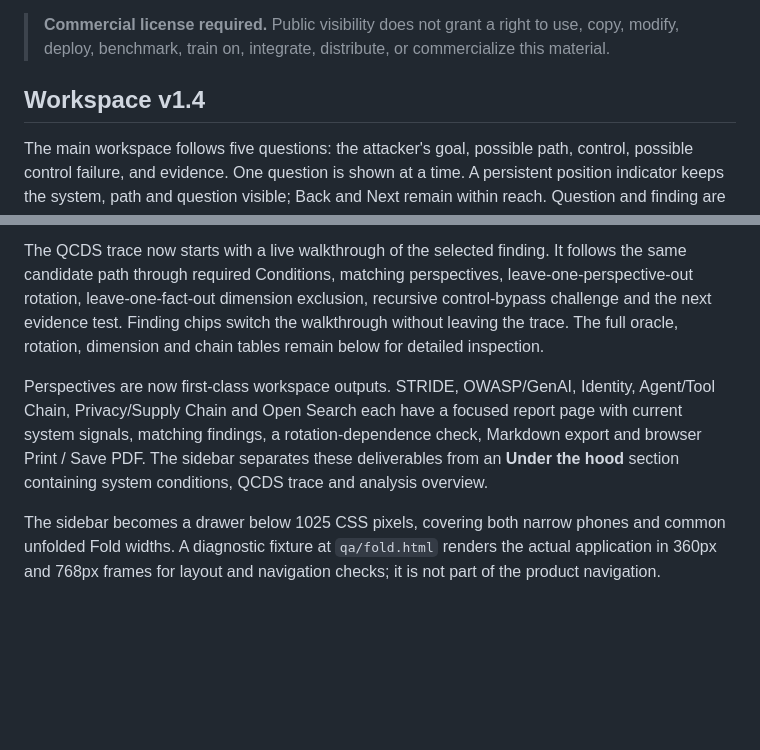
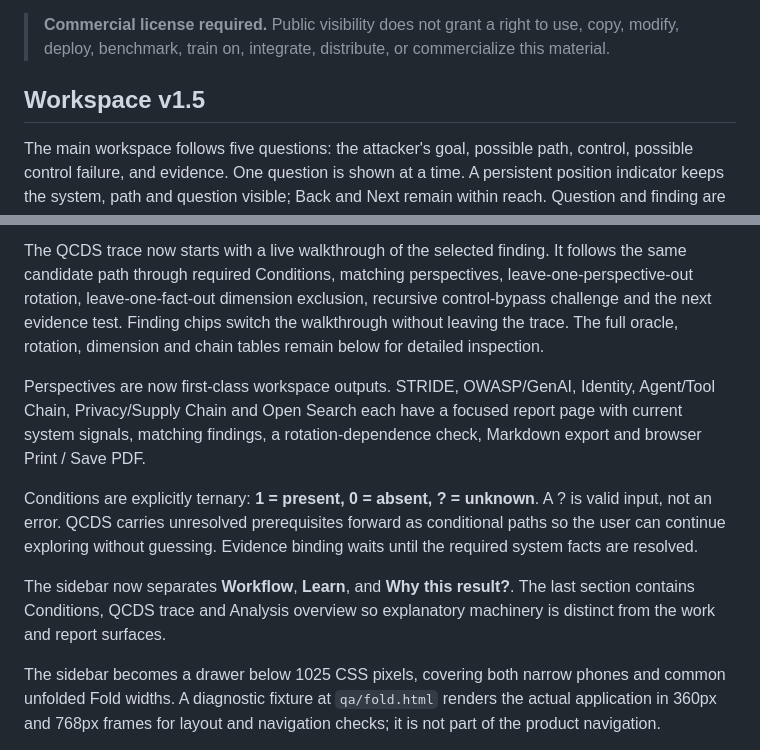
Before and after one commit to iampathat/thesyntractvision, a Markdown page: qcds-security-lab/README.md, 2 parts joined by grey strips. Rendered like a GitHub page; blank space fills up the shorter version.

Commit message:
Document ternary conditions and final sidebar hierarchy

```diff
--- a/qcds-security-lab/README.md
+++ b/qcds-security-lab/README.md
@@ -7,7 +7,7 @@ QCDS Security Lab is a separately licensed commercial QCDS surface for AI threat
 
 > **Commercial license required.** Public visibility does not grant a right to use, copy, modify, deploy, benchmark, train on, integrate, distribute, or commercialize this material.
 
-## Workspace v1.4
+## Workspace v1.5
 
 The main workspace follows five questions: the attacker's goal, possible path, control, possible control failure, and evidence. One question is shown at a time. A persistent position indicator keeps the system, path and question visible; Back and Next remain within reach. Question and finding are encoded in the URL, and the last position is kept in session storage.
 
@@ -15,7 +15,11 @@ At question 2 or 4, an inline perspective explorer changes the lens on the same
 
 The QCDS trace now starts with a live walkthrough of the selected finding. It follows the same candidate path through required Conditions, matching perspectives, leave-one-perspective-out rotation, leave-one-fact-out dimension exclusion, recursive control-bypass challenge and the next evidence test. Finding chips switch the walkthrough without leaving the trace. The full oracle, rotation, dimension and chain tables remain below for detailed inspection.
 
-Perspectives are now first-class workspace outputs. STRIDE, OWASP/GenAI, Identity, Agent/Tool Chain, Privacy/Supply Chain and Open Search each have a focused report page with current system signals, matching findings, a rotation-dependence check, Markdown export and browser Print / Save PDF. The sidebar separates these deliverables from an **Under the hood** section containing system conditions, QCDS trace and analysis overview.
+Perspectives are now first-class workspace outputs. STRIDE, OWASP/GenAI, Identity, Agent/Tool Chain, Privacy/Supply Chain and Open Search each have a focused report page with current system signals, matching findings, a rotation-dependence check, Markdown export and browser Print / Save PDF.
+
+Conditions are explicitly ternary: **1 = present, 0 = absent, ? = unknown**. A ? is valid input, not an error. QCDS carries unresolved prerequisites forward as conditional paths so the user can continue exploring without guessing. Evidence binding waits until the required system facts are resolved.
+
+The sidebar now separates **Workflow**, **Learn**, and **Why this result?**. The last section contains Conditions, QCDS trace and Analysis overview so explanatory machinery is distinct from the work and report surfaces.
 
 The sidebar becomes a drawer below 1025 CSS pixels, covering both narrow phones and common unfolded Fold widths. A diagnostic fixture at `qa/fold.html` renders the actual application in 360px and 768px frames for layout and navigation checks; it is not part of the product navigation.
 
```
